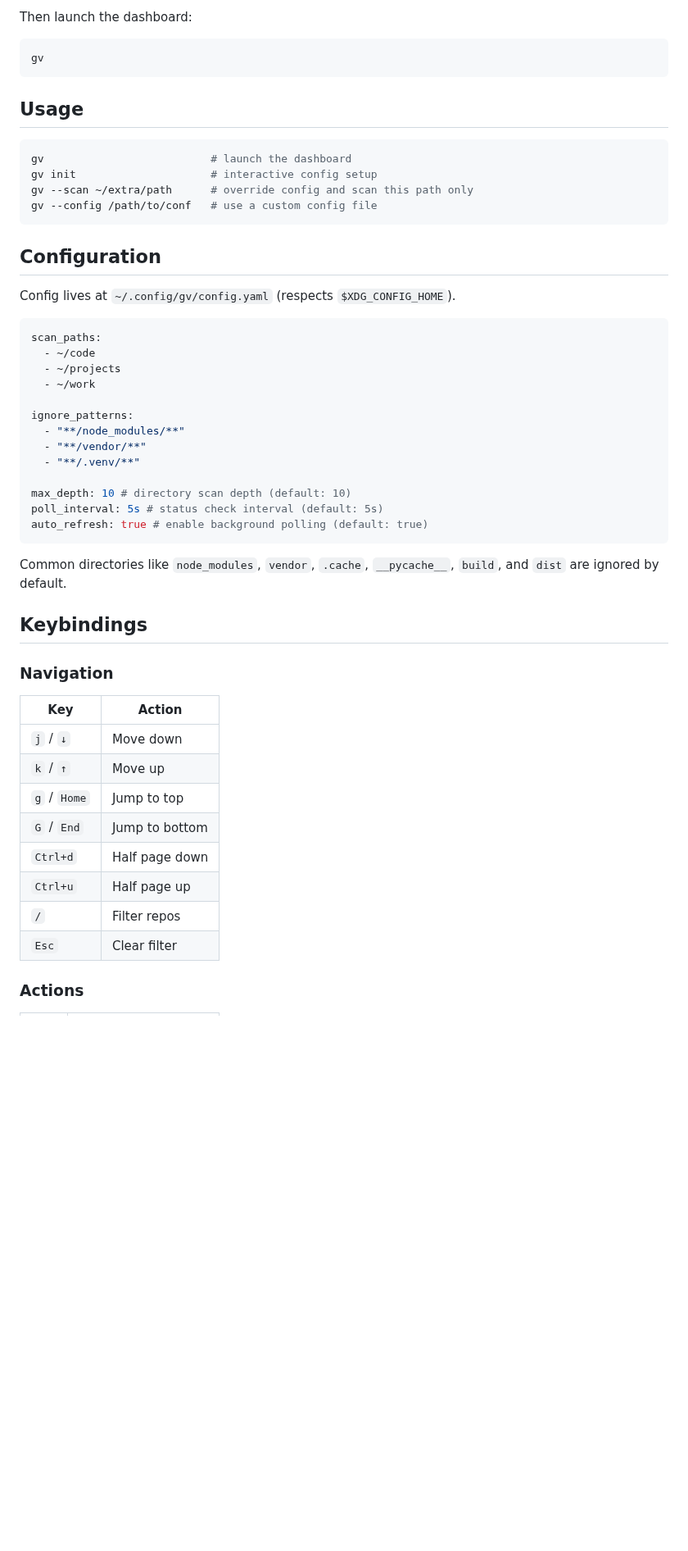
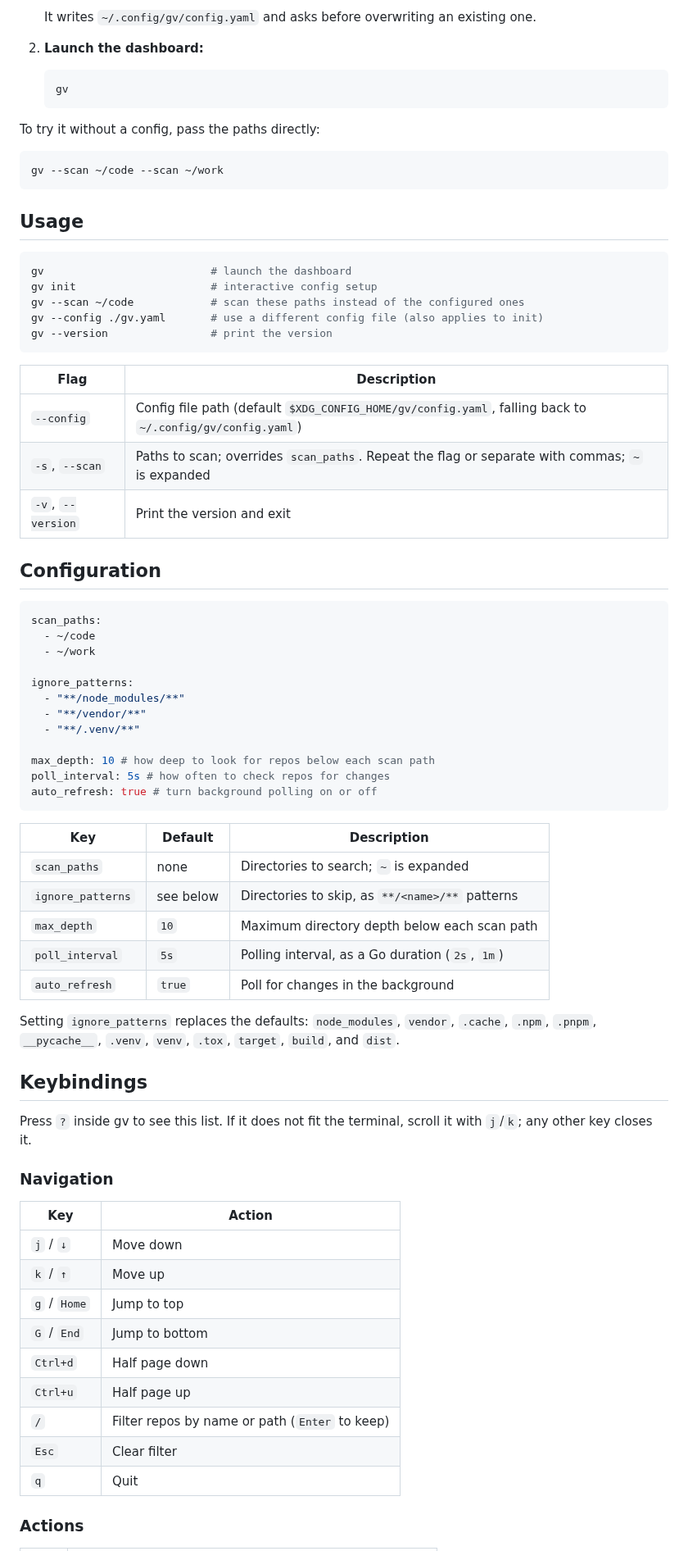
Before and after one commit to jackchuka/gv, a Markdown page: README.md, the part around one of its changes. Shown at 82% size. Drawn GitHub-style; blank space fills up the shorter version.

````diff
--- a/README.md
+++ b/README.md
@@ -54,8 +73,16 @@ The interactive wizard walks you through setup — just enter the directories wh
 
-Then launch the dashboard:
+   It writes `~/.config/gv/config.yaml` and asks before overwriting an existing one.
+
+2. **Launch the dashboard:**
+
+   ```bash
+   gv
+   ```
+
+To try it without a config, pass the paths directly:
 
 ```bash
-gv
+gv --scan ~/code --scan ~/work
 ```
 
 ## Usage
@@ -63,18 +90,22 @@ gv
 ```bash
 gv                          # launch the dashboard
 gv init                     # interactive config setup
-gv --scan ~/extra/path      # override config and scan this path only
-gv --config /path/to/conf   # use a custom config file
+gv --scan ~/code            # scan these paths instead of the configured ones
+gv --config ./gv.yaml       # use a different config file (also applies to init)
+gv --version                # print the version
 ```
 
+| Flag              | Description                                                                                              |
+| ----------------- | -------------------------------------------------------------------------------------------------------- |
+| `--config`        | Config file path (default `$XDG_CONFIG_HOME/gv/config.yaml`, falling back to `~/.config/gv/config.yaml`) |
+| `-s`, `--scan`    | Paths to scan; overrides `scan_paths`. Repeat the flag or separate with commas; `~` is expanded          |
+| `-v`, `--version` | Print the version and exit                                                                               |
+
 ## Configuration
-
-Config lives at `~/.config/gv/config.yaml` (respects `$XDG_CONFIG_HOME`).
 
 ```yaml
 scan_paths:
   - ~/code
-  - ~/projects
   - ~/work
 
 ignore_patterns:
@@ -82,27 +113,38 @@ ignore_patterns:
   - "**/vendor/**"
   - "**/.venv/**"
 
-max_depth: 10 # directory scan depth (default: 10)
-poll_interval: 5s # status check interval (default: 5s)
-auto_refresh: true # enable background polling (default: true)
+max_depth: 10 # how deep to look for repos below each scan path
+poll_interval: 5s # how often to check repos for changes
+auto_refresh: true # turn background polling on or off
 ```
 
-Common directories like `node_modules`, `vendor`, `.cache`, `__pycache__`, `build`, and `dist` are ignored by default.
+| Key               | Default   | Description                                     |
+| ----------------- | --------- | ----------------------------------------------- |
+| `scan_paths`      | none      | Directories to search; `~` is expanded          |
+| `ignore_patterns` | see below | Directories to skip, as `**/<name>/**` patterns |
+| `max_depth`       | `10`      | Maximum directory depth below each scan path    |
+| `poll_interval`   | `5s`      | Polling interval, as a Go duration (`2s`, `1m`) |
+| `auto_refresh`    | `true`    | Poll for changes in the background              |
+
+Setting `ignore_patterns` replaces the defaults: `node_modules`, `vendor`, `.cache`, `.npm`, `.pnpm`, `__pycache__`, `.venv`, `venv`, `.tox`, `target`, `build`, and `dist`.
 
 ## Keybindings
 
+Press `?` inside gv to see this list. If it does not fit the terminal, scroll it with `j`/`k`; any other key closes it.
+
 ### Navigation
 
-| Key          | Action         |
-| ------------ | -------------- |
-| `j` / `↓`    | Move down      |
-| `k` / `↑`    | Move up        |
-| `g` / `Home` | Jump to top    |
-| `G` / `End`  | Jump to bottom |
-| `Ctrl+d`     | Half page down |
-| `Ctrl+u`     | Half page up   |
-| `/`          | Filter repos   |
-| `Esc`        | Clear filter   |
+| Key          | Action                                         |
+| ------------ | ---------------------------------------------- |
+| `j` / `↓`    | Move down                                      |
+| `k` / `↑`    | Move up                                        |
+| `g` / `Home` | Jump to top                                    |
+| `G` / `End`  | Jump to bottom                                 |
+| `Ctrl+d`     | Half page down                                 |
+| `Ctrl+u`     | Half page up                                   |
+| `/`          | Filter repos by name or path (`Enter` to keep) |
+| `Esc`        | Clear filter                                   |
+| `q`          | Quit                                           |
 
 ### Actions
 
````
Also changed, not shown: other parts of README.md (+70 -48 lines), assets/demo.gif (added), screenshot.png (deleted), 17 other files.
